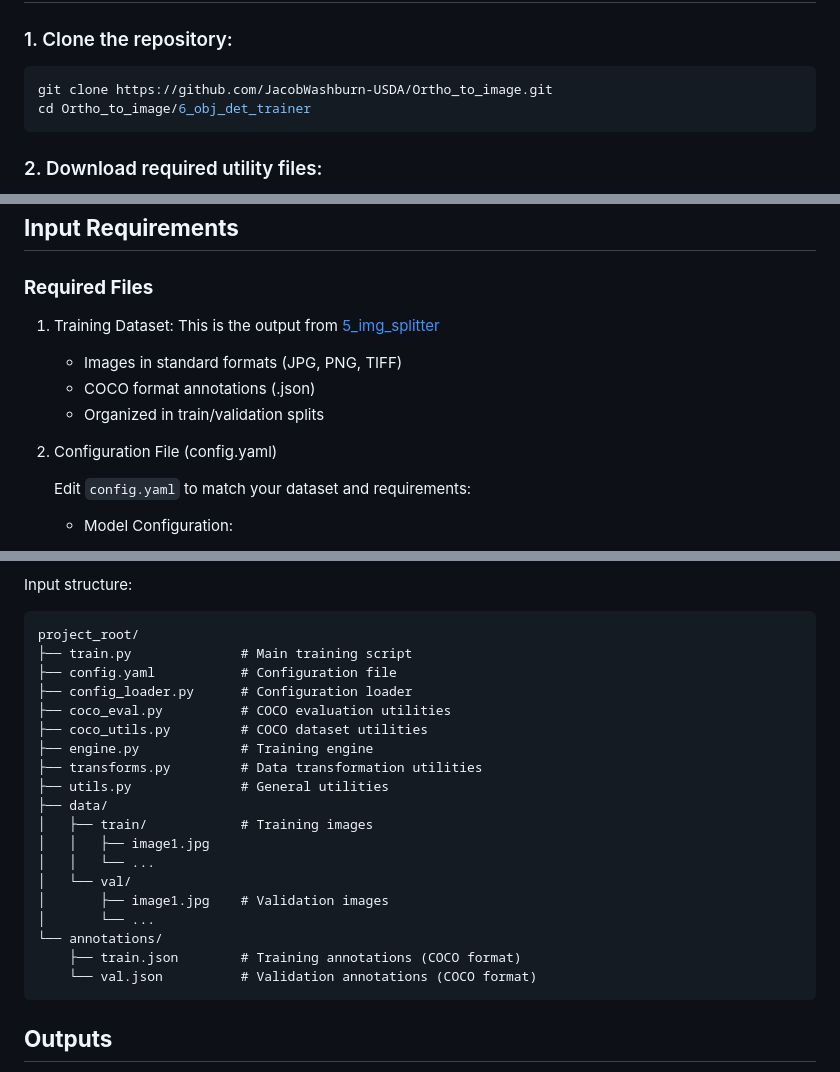
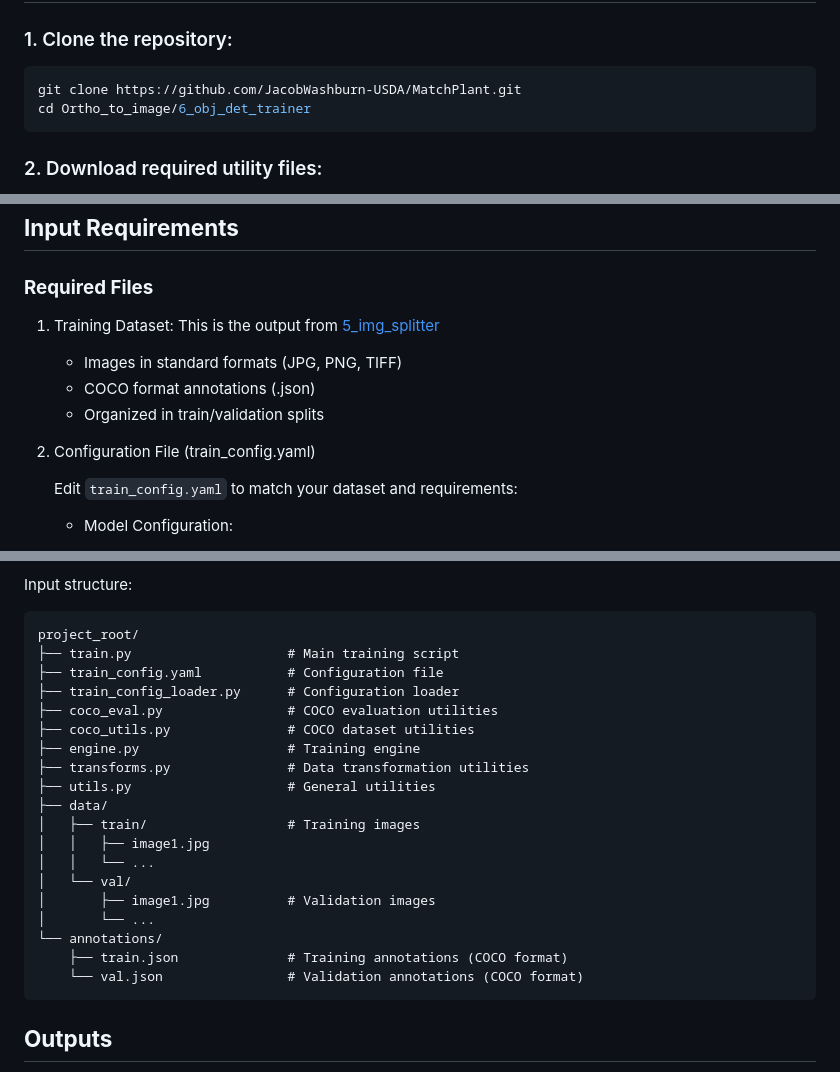
Before and after one commit to JacobWashburn-USDA/MatchPlant, a Markdown page: 6_obj_det_trainer/README.md, 3 parts joined by grey strips. Drawn GitHub-style.

````diff
--- a/6_obj_det_trainer/README.md
+++ b/6_obj_det_trainer/README.md
@@ -9,7 +9,7 @@ This tool is essential for training deep learning models on annotated datasets.
 
 ### 1. Clone the repository:
 ```bash
-git clone https://github.com/JacobWashburn-USDA/Ortho_to_image.git
+git clone https://github.com/JacobWashburn-USDA/MatchPlant.git
 cd Ortho_to_image/6_obj_det_trainer
 ```
 
@@ -72,9 +72,9 @@ python train.py
     - COCO format annotations (.json)
     - Organized in train/validation splits
 
-2. Configuration File (config.yaml)
+2. Configuration File (train_config.yaml)
 
-    Edit `config.yaml` to match your dataset and requirements:
+    Edit `train_config.yaml` to match your dataset and requirements:
 
     - Model Configuration:
        - Number of classes
@@ -99,24 +99,24 @@ python train.py
 Input structure:
 ```
 project_root/
-├── train.py              # Main training script
-├── config.yaml           # Configuration file
-├── config_loader.py      # Configuration loader
-├── coco_eval.py          # COCO evaluation utilities
-├── coco_utils.py         # COCO dataset utilities
-├── engine.py             # Training engine
-├── transforms.py         # Data transformation utilities
-├── utils.py              # General utilities
+├── train.py                    # Main training script
+├── train_config.yaml           # Configuration file
+├── train_config_loader.py      # Configuration loader
+├── coco_eval.py                # COCO evaluation utilities
+├── coco_utils.py               # COCO dataset utilities
+├── engine.py                   # Training engine
+├── transforms.py               # Data transformation utilities
+├── utils.py                    # General utilities
 ├── data/
-│   ├── train/            # Training images
+│   ├── train/                  # Training images
 │   │   ├── image1.jpg
 │   │   └── ...
 │   └── val/
-│       ├── image1.jpg    # Validation images
+│       ├── image1.jpg          # Validation images
 │       └── ...
 └── annotations/
-    ├── train.json        # Training annotations (COCO format)
-    └── val.json          # Validation annotations (COCO format)
+    ├── train.json              # Training annotations (COCO format)
+    └── val.json                # Validation annotations (COCO format)
 ```
 
 ## **Outputs**
````
Also changed, not shown: other parts of 6_obj_det_trainer/README.md (+4 -4 lines).
